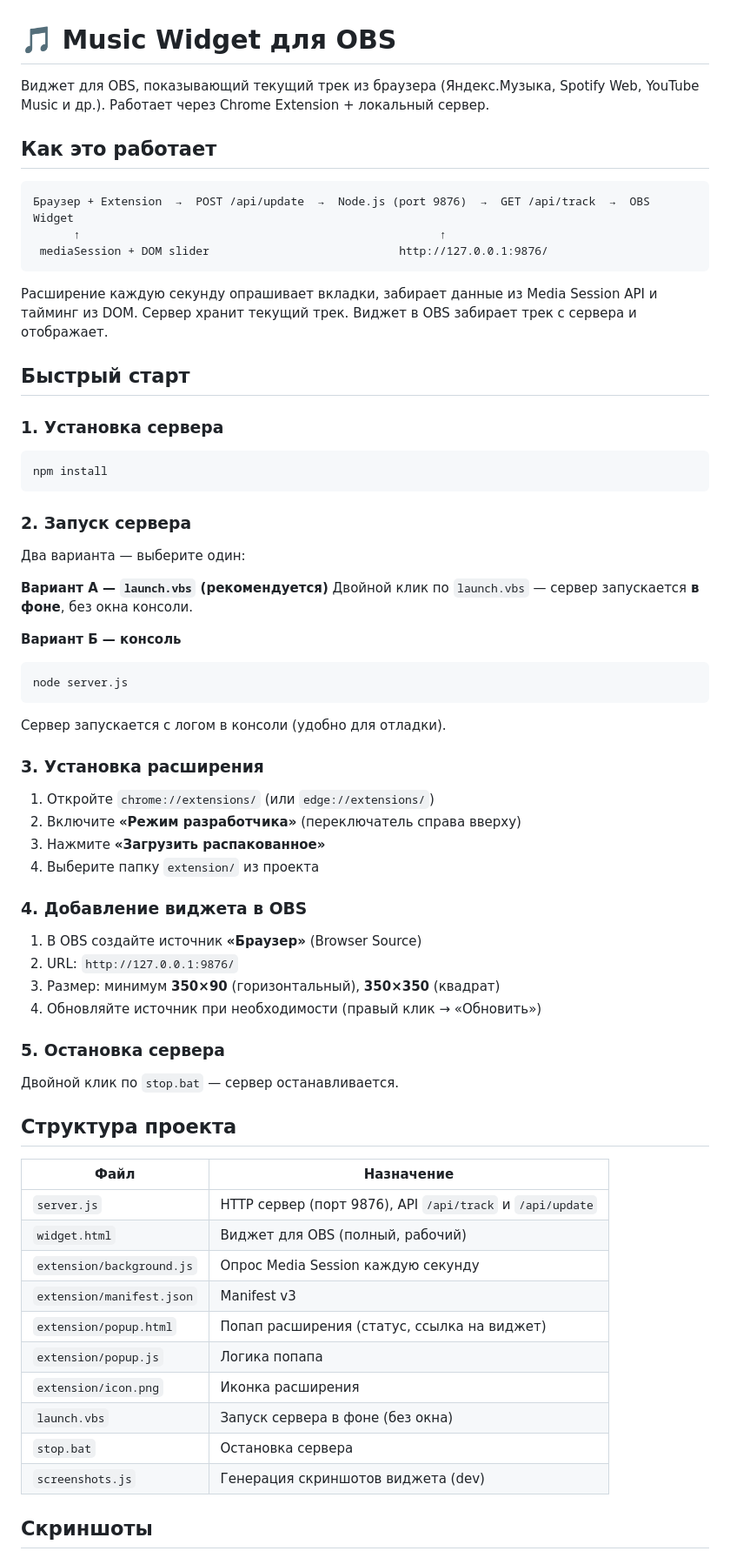
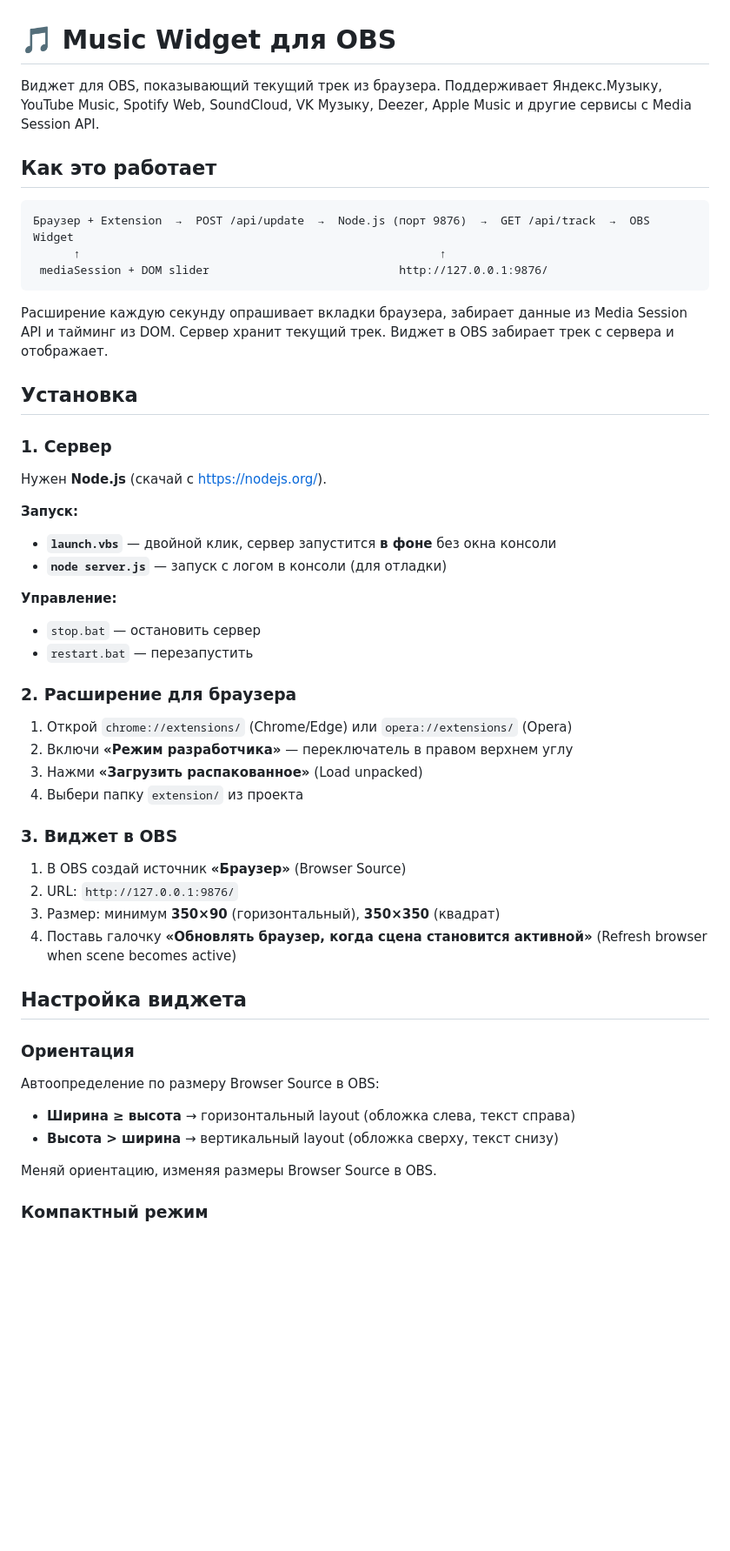
Before and after one commit to Stepanchikkk/music-widget-obs, a Markdown page: README.md, the part around one of its changes. Shown at 87% size. Rendered like a GitHub page; blank space fills up the shorter version.

Commit message:
docs: update README.md

````diff
--- a/README.md
+++ b/README.md
@@ -1,70 +1,54 @@
 # 🎵 Music Widget для OBS
 
-Виджет для OBS, показывающий текущий трек из браузера (Яндекс.Музыка, Spotify Web, YouTube Music и др.). Работает через Chrome Extension + локальный сервер.
+Виджет для OBS, показывающий текущий трек из браузера. Поддерживает Яндекс.Музыку, YouTube Music, Spotify Web, SoundCloud, VK Музыку, Deezer, Apple Music и другие сервисы с Media Session API.
 
 ## Как это работает
 
 ```
-Браузер + Extension  →  POST /api/update  →  Node.js (port 9876)  →  GET /api/track  →  OBS Widget
+Браузер + Extension  →  POST /api/update  →  Node.js (порт 9876)  →  GET /api/track  →  OBS Widget
       ↑                                                     ↑
  mediaSession + DOM slider                            http://127.0.0.1:9876/
 ```
 
-Расширение каждую секунду опрашивает вкладки, забирает данные из Media Session API и тайминг из DOM. Сервер хранит текущий трек. Виджет в OBS забирает трек с сервера и отображает.
+Расширение каждую секунду опрашивает вкладки браузера, забирает данные из Media Session API и тайминг из DOM. Сервер хранит текущий трек. Виджет в OBS забирает трек с сервера и отображает.
 
-## Быстрый старт
+## Установка
 
-### 1. Установка сервера
+### 1. Сервер
 
-```bash
-npm install
-```
+Нужен **Node.js** (скачай с https://nodejs.org/).
 
-### 2. Запуск сервера
+**Запуск:**
+- **`launch.vbs`** — двойной клик, сервер запустится **в фоне** без окна консоли
+- **`node server.js`** — запуск с логом в консоли (для отладки)
 
-Два варианта — выберите один:
+**Управление:**
+- `stop.bat` — остановить сервер
+- `restart.bat` — перезапустить
 
-**Вариант А — `launch.vbs` (рекомендуется)**
-Двойной клик по `launch.vbs` — сервер запускается **в фоне**, без окна консоли.
+### 2. Расширение для браузера
 
-**Вариант Б — консоль**
-```bash
-node server.js
-```
-Сервер запускается с логом в консоли (удобно для отладки).
+1. Открой `chrome://extensions/` (Chrome/Edge) или `opera://extensions/` (Opera)
+2. Включи **«Режим разработчика»** — переключатель в правом верхнем углу
+3. Нажми **«Загрузить распакованное»** (Load unpacked)
+4. Выбери папку `extension/` из проекта
 
-### 3. Установка расширения
+### 3. Виджет в OBS
 
-1. Откройте `chrome://extensions/` (или `edge://extensions/`)
-2. Включите **«Режим разработчика»** (переключатель справа вверху)
-3. Нажмите **«Загрузить распакованное»**
-4. Выберите папку `extension/` из проекта
-
-### 4. Добавление виджета в OBS
-
-1. В OBS создайте источник **«Браузер»** (Browser Source)
+1. В OBS создай источник **«Браузер»** (Browser Source)
 2. URL: `http://127.0.0.1:9876/`
 3. Размер: минимум **350×90** (горизонтальный), **350×350** (квадрат)
-4. Обновляйте источник при необходимости (правый клик → «Обновить»)
+4. Поставь галочку **«Обновлять браузер, когда сцена становится активной»** (Refresh browser when scene becomes active)
 
-### 5. Остановка сервера
+## Настройка виджета
 
-Двойной клик по `stop.bat` — сервер останавливается.
+### Ориентация
 
-## Структура проекта
+Автоопределение по размеру Browser Source в OBS:
+- **Ширина ≥ высота** → горизонтальный layout (обложка слева, текст справа)
+- **Высота > ширина** → вертикальный layout (обложка сверху, текст снизу)
 
-| Файл | Назначение |
-|---|---|
-| `server.js` | HTTP сервер (порт 9876), API `/api/track` и `/api/update` |
-| `widget.html` | Виджет для OBS (полный, рабочий) |
-| `extension/background.js` | Опрос Media Session каждую секунду |
-| `extension/manifest.json` | Manifest v3 |
-| `extension/popup.html` | Попап расширения (статус, ссылка на виджет) |
-| `extension/popup.js` | Логика попапа |
-| `extension/icon.png` | Иконка расширения |
-| `launch.vbs` | Запуск сервера в фоне (без окна) |
-| `stop.bat` | Остановка сервера |
-| `screenshots.js` | Генерация скриншотов виджета (dev) |
+Меняй ориентацию, изменяя размеры Browser Source в OBS.
 
-## Скриншоты
+### Компактный режим
 
````
Also changed, not shown: other parts of README.md (+17 -71 lines).
